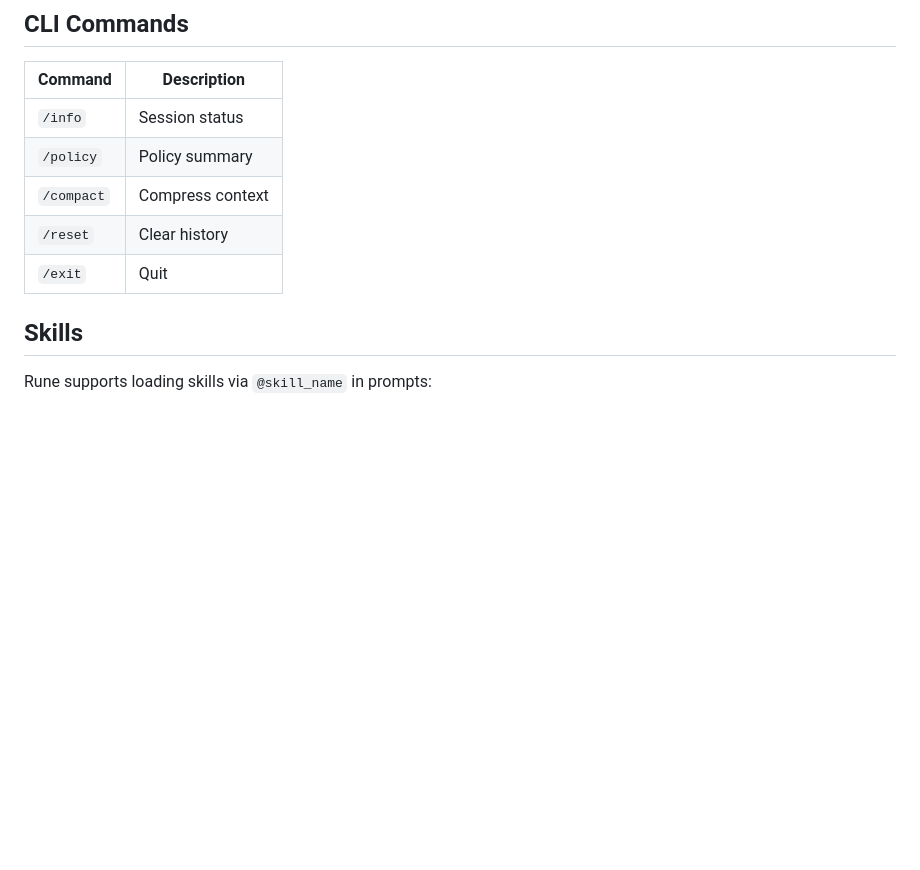
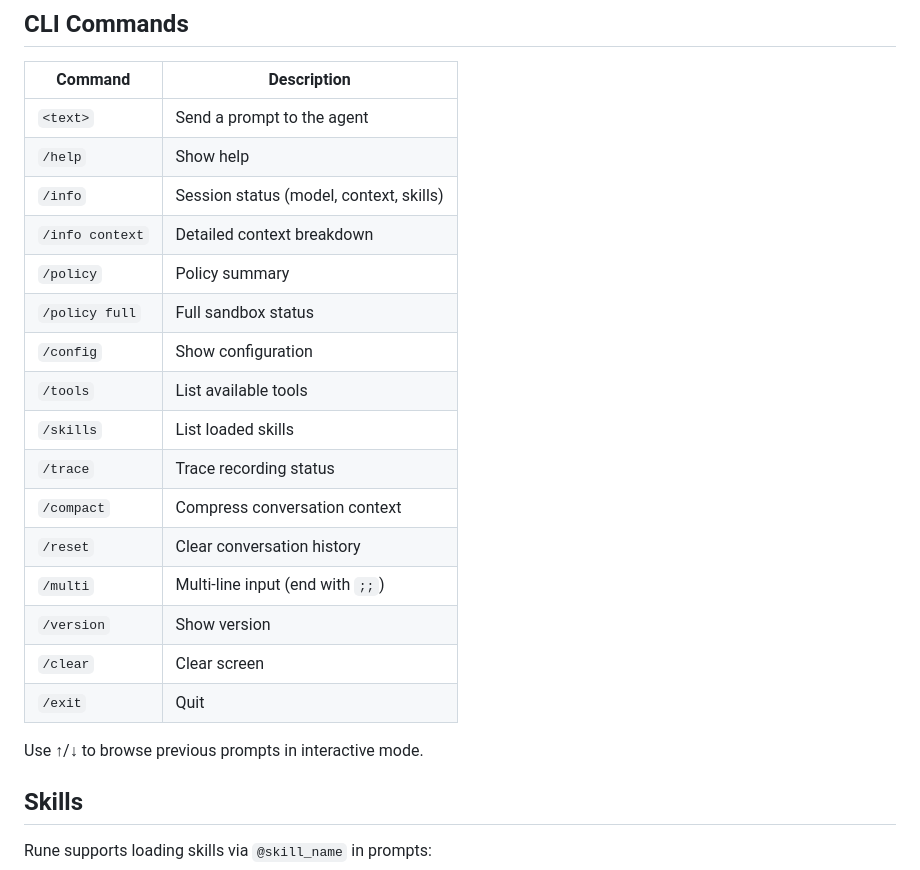
Before and after one commit to fourdollars/rune, a Markdown page: SKILL.md, the part around the change. Rendered like a GitHub page; blank space fills up the shorter version.

Commit message:
#9: Complete CLI Commands table in SKILL.md

```diff
--- a/SKILL.md
+++ b/SKILL.md
@@ -108,11 +108,24 @@ All tool executions are sandboxed:
 
 | Command | Description |
 |---------|-------------|
-| `/info` | Session status |
+| `<text>` | Send a prompt to the agent |
+| `/help` | Show help |
+| `/info` | Session status (model, context, skills) |
+| `/info context` | Detailed context breakdown |
 | `/policy` | Policy summary |
-| `/compact` | Compress context |
-| `/reset` | Clear history |
+| `/policy full` | Full sandbox status |
+| `/config` | Show configuration |
+| `/tools` | List available tools |
+| `/skills` | List loaded skills |
+| `/trace` | Trace recording status |
+| `/compact` | Compress conversation context |
+| `/reset` | Clear conversation history |
+| `/multi` | Multi-line input (end with `;;`) |
+| `/version` | Show version |
+| `/clear` | Clear screen |
 | `/exit` | Quit |
+
+Use ↑/↓ to browse previous prompts in interactive mode.
 
 ## Skills
 
```
